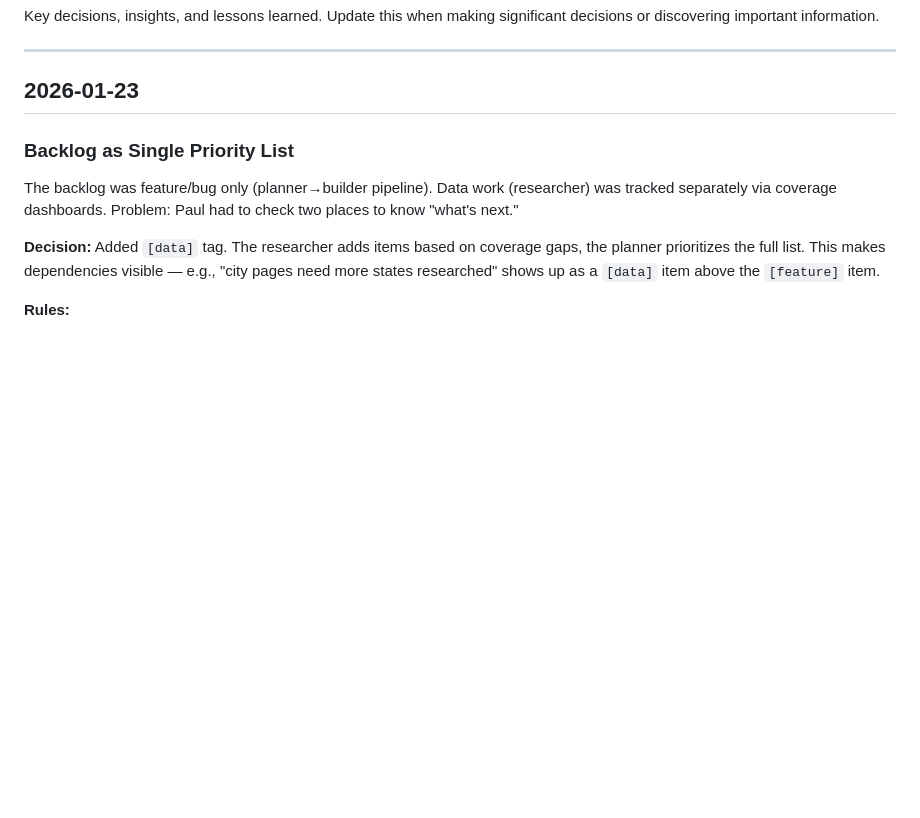
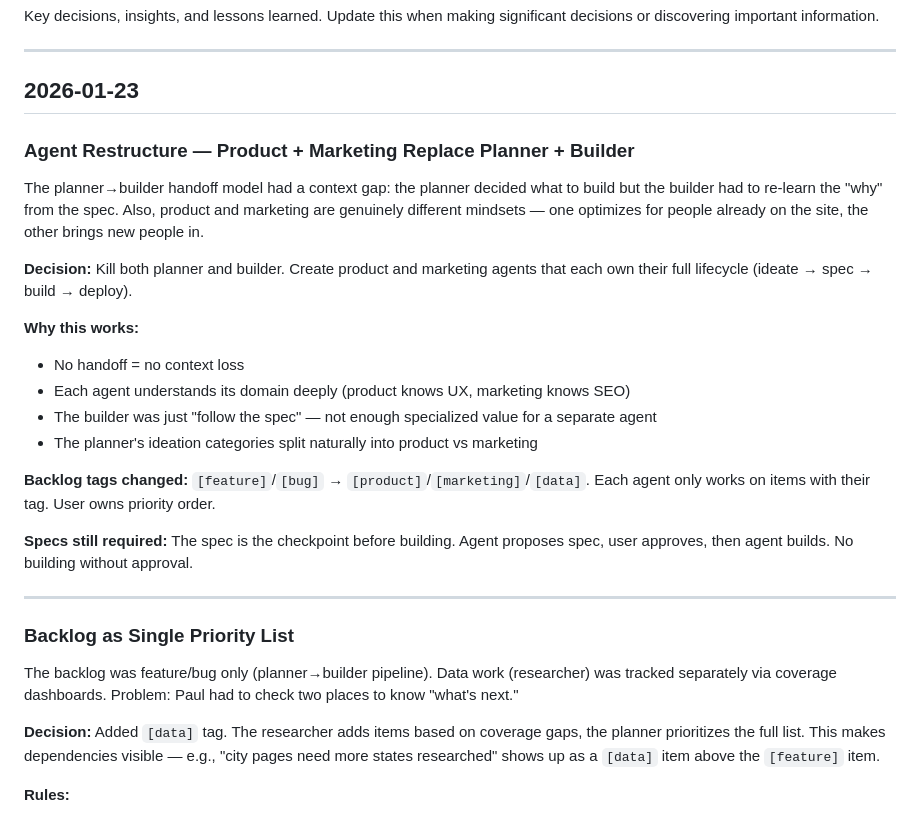
Before and after one commit to paulberesuita/haunted-places, a Markdown page: CONTEXT.md, the part around the change. GitHub-like rendering; blank space fills up the shorter version.

Commit message:
Update CHANGELOG and CONTEXT for agent restructure
Co-Authored-By: Claude Opus 4.5 <noreply@anthropic.com>

```diff
--- a/CONTEXT.md
+++ b/CONTEXT.md
@@ -5,6 +5,24 @@ Key decisions, insights, and lessons learned. Update this when making significan
 ---
 
 ## 2026-01-23
+
+### Agent Restructure — Product + Marketing Replace Planner + Builder
+
+The planner→builder handoff model had a context gap: the planner decided what to build but the builder had to re-learn the "why" from the spec. Also, product and marketing are genuinely different mindsets — one optimizes for people already on the site, the other brings new people in.
+
+**Decision:** Kill both planner and builder. Create product and marketing agents that each own their full lifecycle (ideate → spec → build → deploy).
+
+**Why this works:**
+- No handoff = no context loss
+- Each agent understands its domain deeply (product knows UX, marketing knows SEO)
+- The builder was just "follow the spec" — not enough specialized value for a separate agent
+- The planner's ideation categories split naturally into product vs marketing
+
+**Backlog tags changed:** `[feature]`/`[bug]` → `[product]`/`[marketing]`/`[data]`. Each agent only works on items with their tag. User owns priority order.
+
+**Specs still required:** The spec is the checkpoint before building. Agent proposes spec, user approves, then agent builds. No building without approval.
+
+---
 
 ### Backlog as Single Priority List
 
```
Also changed, not shown: CHANGELOG.md (+6 -4 lines).
